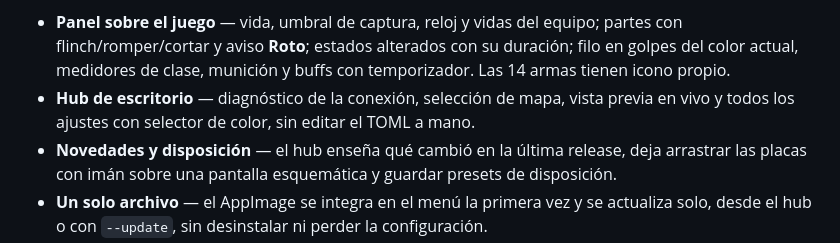
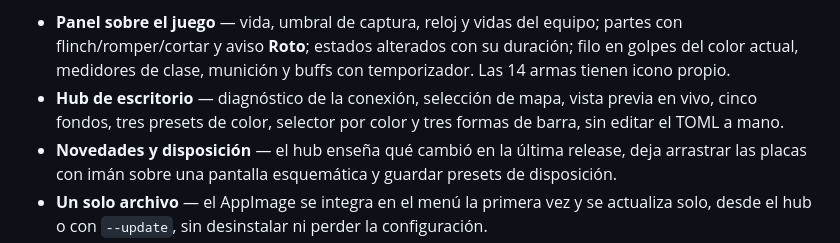
Before and after one commit to SyberFoxx/mh-overlay, a Markdown page: README.md, the part around the change. Drawn GitHub-style.

```diff
--- a/README.md
+++ b/README.md
@@ -27,8 +27,9 @@ inyectar DLLs ni escribir un solo byte en el proceso. Es la alternativa a
   flinch/romper/cortar y aviso **Roto**; estados alterados con su duración; filo en golpes del
   color actual, medidores de clase, munición y buffs con temporizador. Las 14 armas tienen
   icono propio.
-- **Hub de escritorio** — diagnóstico de la conexión, selección de mapa, vista previa en vivo y
-  todos los ajustes con selector de color, sin editar el TOML a mano.
+- **Hub de escritorio** — diagnóstico de la conexión, selección de mapa, vista previa en vivo,
+  cinco fondos, tres presets de color, selector por color y tres formas de barra, sin editar el
+  TOML a mano.
 - **Novedades y disposición** — el hub enseña qué cambió en la última release, deja arrastrar
   las placas con imán sobre una pantalla esquemática y guardar presets de disposición.
 - **Un solo archivo** — el AppImage se integra en el menú la primera vez y se actualiza solo,
```
Also changed, not shown: CHANGELOG.md (+10 -0 lines), packaging/mh-overlay-128.png, packaging/mh-overlay-512.png, packaging/mh-overlay.png, 7 other files.
